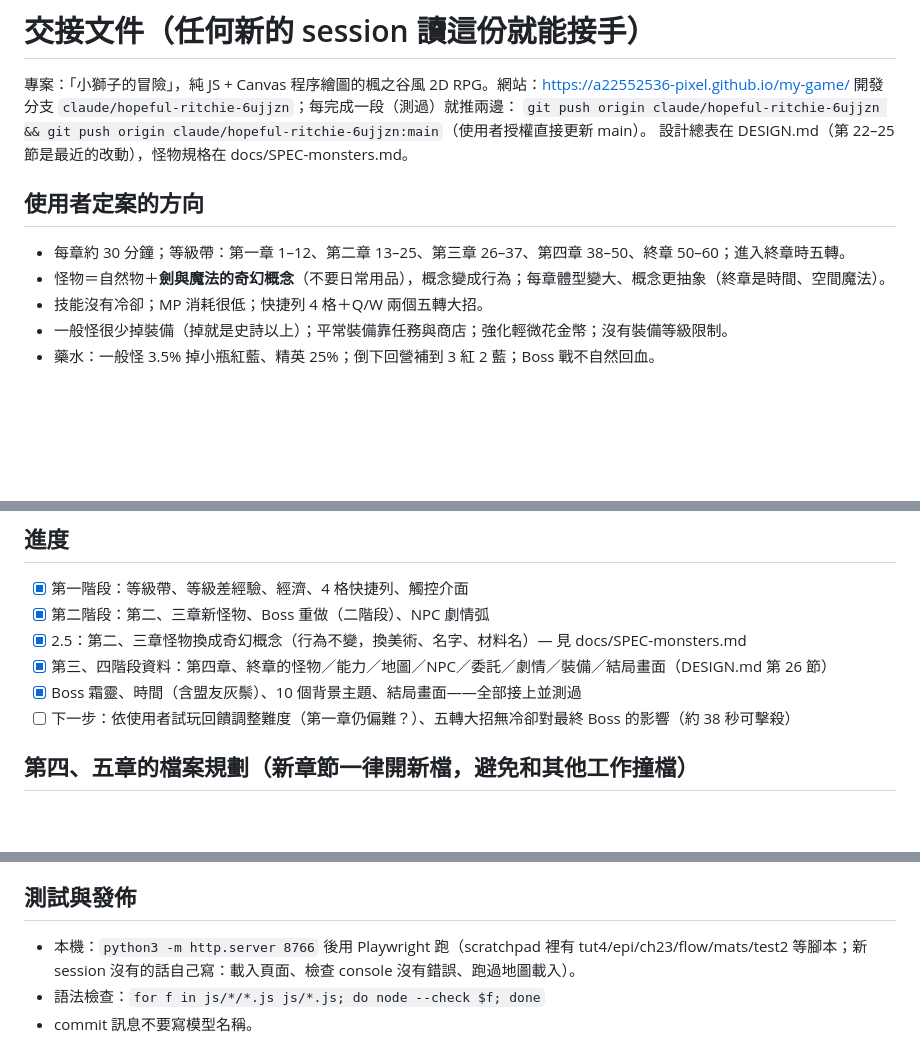
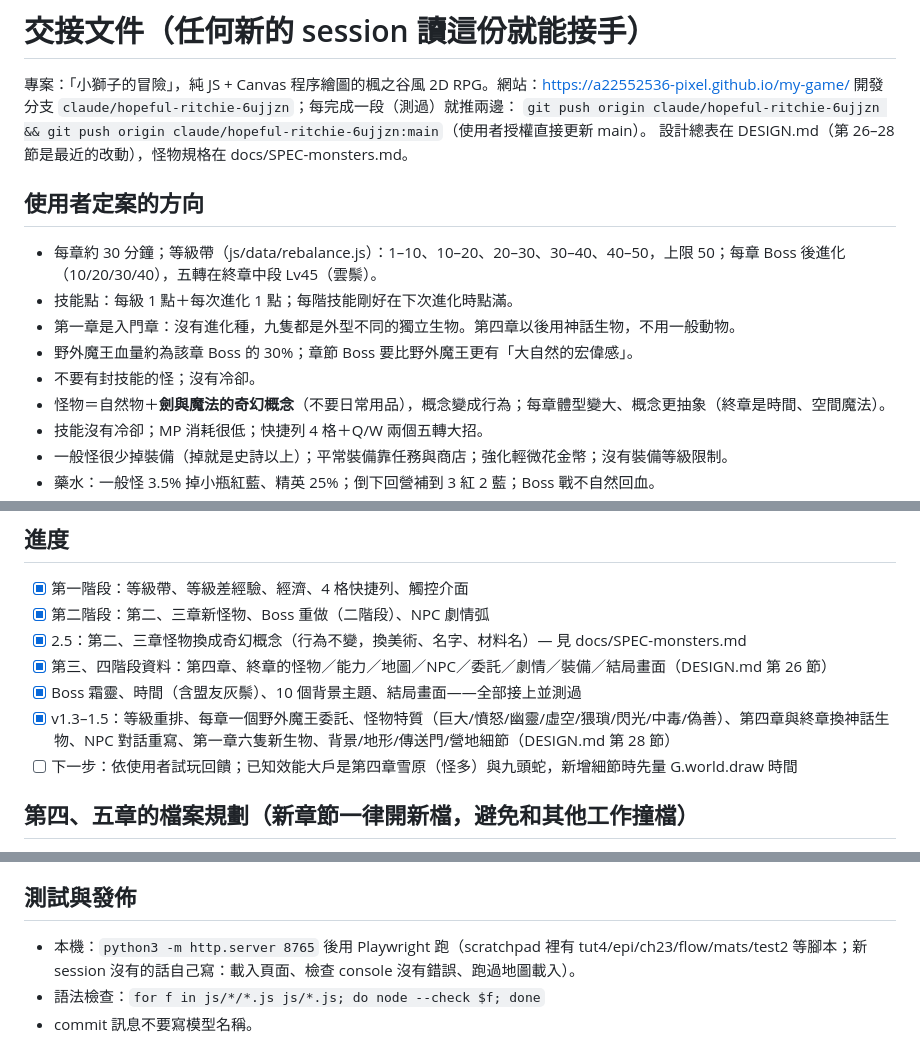
Before and after one commit to a22552536-pixel/my-game, a Markdown page: HANDOFF.md, 3 parts joined by grey strips. Drawn GitHub-style; blank space fills up the shorter version.

Commit message:
更新交接文件與設計總表（v1.3–1.5）
Co-Authored-By: Claude Opus 5.5 <noreply@anthropic.com>
Claude-Session: https://claude.ai/code/session_01UN9knUVjF5FYdTVJibBxH7

```diff
--- a/HANDOFF.md
+++ b/HANDOFF.md
@@ -3,10 +3,14 @@
 專案：「小獅子的冒險」，純 JS + Canvas 程序繪圖的楓之谷風 2D RPG。網站：https://a22552536-pixel.github.io/my-game/
 開發分支 `claude/hopeful-ritchie-6ujjzn`；每完成一段（測過）就推兩邊：
 `git push origin claude/hopeful-ritchie-6ujjzn && git push origin claude/hopeful-ritchie-6ujjzn:main`（使用者授權直接更新 main）。
-設計總表在 DESIGN.md（第 22–25 節是最近的改動），怪物規格在 docs/SPEC-monsters.md。
+設計總表在 DESIGN.md（第 26–28 節是最近的改動），怪物規格在 docs/SPEC-monsters.md。
 
 ## 使用者定案的方向
-- 每章約 30 分鐘；等級帶：第一章 1–12、第二章 13–25、第三章 26–37、第四章 38–50、終章 50–60；進入終章時五轉。
+- 每章約 30 分鐘；等級帶（js/data/rebalance.js）：1–10、10–20、20–30、30–40、40–50，上限 50；每章 Boss 後進化（10/20/30/40），五轉在終章中段 Lv45（雲鬃）。
+- 技能點：每級 1 點＋每次進化 1 點；每階技能剛好在下次進化時點滿。
+- 第一章是入門章：沒有進化種，九隻都是外型不同的獨立生物。第四章以後用神話生物，不用一般動物。
+- 野外魔王血量約為該章 Boss 的 30%；章節 Boss 要比野外魔王更有「大自然的宏偉感」。
+- 不要有封技能的怪；沒有冷卻。
 - 怪物＝自然物＋**劍與魔法的奇幻概念**（不要日常用品），概念變成行為；每章體型變大、概念更抽象（終章是時間、空間魔法）。
 - 技能沒有冷卻；MP 消耗很低；快捷列 4 格＋Q/W 兩個五轉大招。
 - 一般怪很少掉裝備（掉就是史詩以上）；平常裝備靠任務與商店；強化輕微花金幣；沒有裝備等級限制。
@@ -20,7 +24,8 @@
 - [x] 2.5：第二、三章怪物換成奇幻概念（行為不變，換美術、名字、材料名）— 見 docs/SPEC-monsters.md
 - [x] 第三、四階段資料：第四章、終章的怪物／能力／地圖／NPC／委託／劇情／裝備／結局畫面（DESIGN.md 第 26 節）
 - [x] Boss 霜靈、時間（含盟友灰鬃）、10 個背景主題、結局畫面——全部接上並測過
-- [ ] 下一步：依使用者試玩回饋調整難度（第一章仍偏難？）、五轉大招無冷卻對最終 Boss 的影響（約 38 秒可擊殺）
+- [x] v1.3–1.5：等級重排、每章一個野外魔王委託、怪物特質（巨大/憤怒/幽靈/虛空/猥瑣/閃光/中毒/偽善）、第四章與終章換神話生物、NPC 對話重寫、第一章六隻新生物、背景/地形/傳送門/營地細節（DESIGN.md 第 28 節）
+- [ ] 下一步：依使用者試玩回饋；已知效能大戶是第四章雪原（怪多）與九頭蛇，新增細節時先量 G.world.draw 時間
 
 ## 第四、五章的檔案規劃（新章節一律開新檔，避免和其他工作撞檔）
 - 資料：js/data/mobs45.js（怪物）、js/data/maps45.js（地圖、營地、mapOrder）、js/data/story45.js（NPC、委託、章節文字、Boss 遺言）→ 都要在 index.html 裡 **progression.js 之前**載入（委託經驗依等級帶縮放）。
@@ -39,6 +44,6 @@
 終章：tortoisesage 老陸龜賢者（主線）、sphinxcat 斯芬克斯貓（商店 tier 8）、greymane、squirrel、5-3 cloudmane 雲鬃的靈（半透明金色獅子）
 
 ## 測試與發佈
-- 本機：`python3 -m http.server 8766` 後用 Playwright 跑（scratchpad 裡有 tut4/epi/ch23/flow/mats/test2 等腳本；新 session 沒有的話自己寫：載入頁面、檢查 console 沒有錯誤、跑過地圖載入）。
+- 本機：`python3 -m http.server 8765` 後用 Playwright 跑（scratchpad 裡有 tut4/epi/ch23/flow/mats/test2 等腳本；新 session 沒有的話自己寫：載入頁面、檢查 console 沒有錯誤、跑過地圖載入）。
 - 語法檢查：`for f in js/*/*.js js/*.js; do node --check $f; done`
 - commit 訊息不要寫模型名稱。
```
Also changed, not shown: DESIGN.md (+11 -0 lines).
